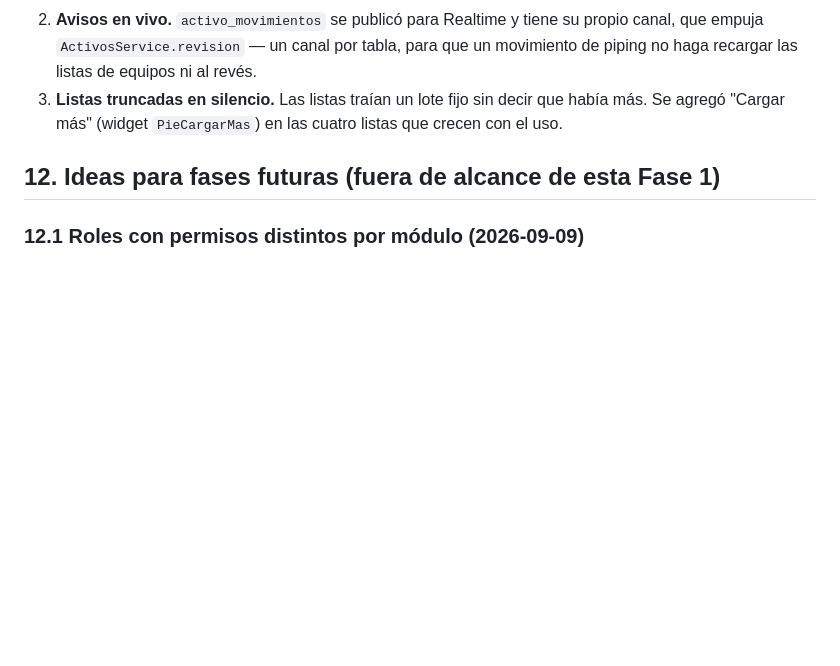
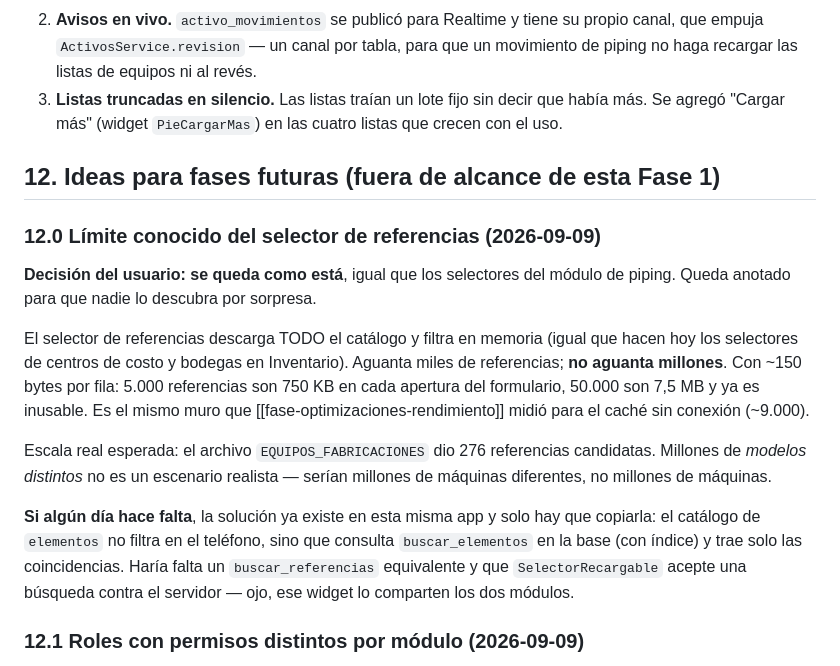
Before and after one commit to jagilren/inventario-proplas, a Markdown page: docs/plan-modulo-equipos.md, the part around the change. Rendered like a GitHub page; blank space fills up the shorter version.

Commit message:
Documentar el límite conocido del selector de referencias
Decisión del usuario: el selector se queda filtrando en memoria, igual que
los de centros de costo y bodegas en el módulo de piping, que ya funcionan
bien así.

Queda escrito dónde está el techo (miles sí, millones no), por qué la escala
real no lo alcanza, y cuál sería la solución si algún día hiciera falta:
copiar lo que ya hace `elementos` con buscar_elementos.

Co-Authored-By: Claude Opus 5 <noreply@anthropic.com>

```diff
--- a/docs/plan-modulo-equipos.md
+++ b/docs/plan-modulo-equipos.md
@@ -869,6 +869,27 @@ Tres huecos que quedaron señalados al terminar la Fase 5 y se cerraron después
 
 ## 12. Ideas para fases futuras (fuera de alcance de esta Fase 1)
 
+### 12.0 Límite conocido del selector de referencias (2026-09-09)
+
+**Decisión del usuario: se queda como está**, igual que los selectores del módulo de
+piping. Queda anotado para que nadie lo descubra por sorpresa.
+
+El selector de referencias descarga TODO el catálogo y filtra en memoria (igual que
+hacen hoy los selectores de centros de costo y bodegas en Inventario). Aguanta miles de
+referencias; **no aguanta millones**. Con ~150 bytes por fila: 5.000 referencias son
+750 KB en cada apertura del formulario, 50.000 son 7,5 MB y ya es inusable. Es el mismo
+muro que [[fase-optimizaciones-rendimiento]] midió para el caché sin conexión (~9.000).
+
+Escala real esperada: el archivo `EQUIPOS_FABRICACIONES` dio 276 referencias candidatas.
+Millones de *modelos distintos* no es un escenario realista — serían millones de máquinas
+diferentes, no millones de máquinas.
+
+**Si algún día hace falta**, la solución ya existe en esta misma app y solo hay que
+copiarla: el catálogo de `elementos` no filtra en el teléfono, sino que consulta
+`buscar_elementos` en la base (con índice) y trae solo las coincidencias. Haría falta un
+`buscar_referencias` equivalente y que `SelectorRecargable` acepte una búsqueda contra el
+servidor — ojo, ese widget lo comparten los dos módulos.
+
 ### 12.1 Roles con permisos distintos por módulo (2026-09-09)
 
 Hoy los roles (`admin`, `coordinador`, etc.) son **globales** — el mismo poder aplica
```
